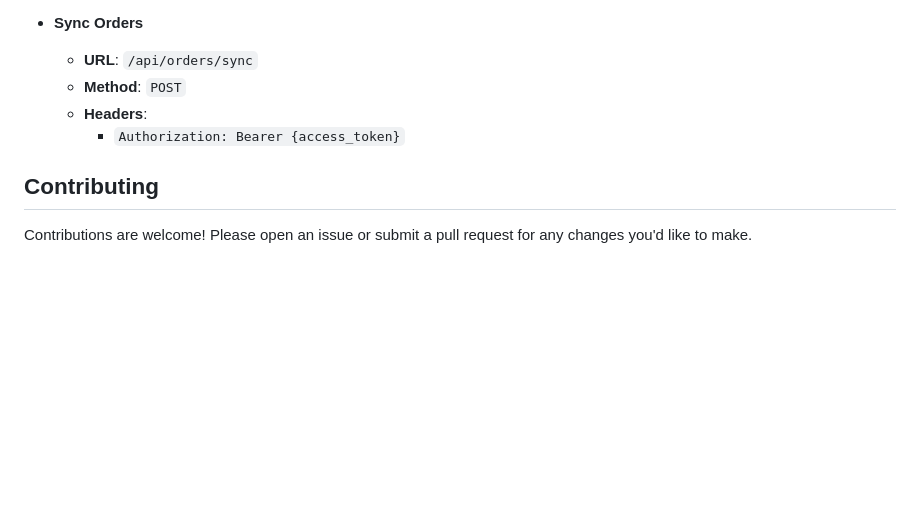
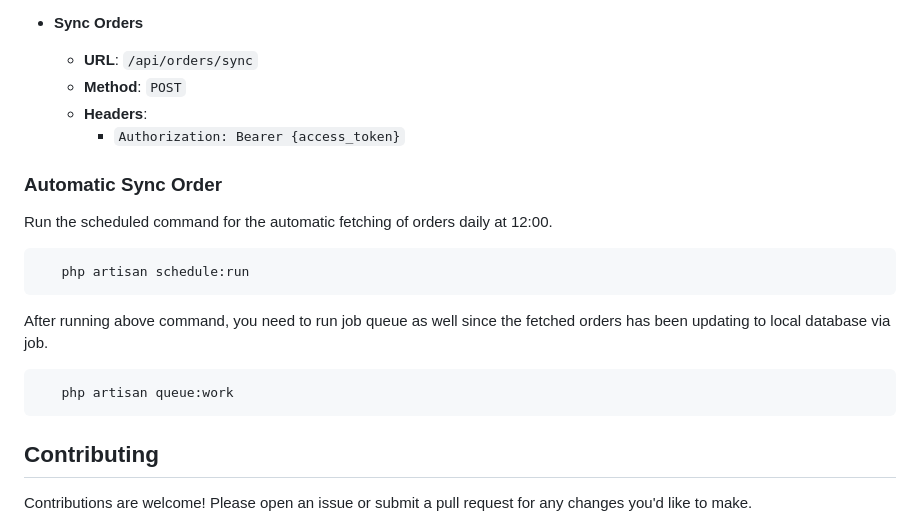
Before and after one commit to Harish120/matat-task, a Markdown page: backend/README.md, the part around the change. GitHub-like rendering; blank space fills up the shorter version.

Commit message:
:memo: update on project setup

````diff
--- a/backend/README.md
+++ b/backend/README.md
@@ -140,6 +140,16 @@ You can use tools like Postman or curl to interact with the API. Make sure to in
     - **Headers**:
         - `Authorization: Bearer {access_token}`
 
+### Automatic Sync Order
+Run the scheduled command for the automatic fetching of orders daily at 12:00.
+```bash
+   php artisan schedule:run
+   ```
+After running above command, you need to run job queue as well since the fetched orders has been updating to local database via job.
+```bash
+   php artisan queue:work
+   ```
+
 ## Contributing
 
 Contributions are welcome! Please open an issue or submit a pull request for any changes you'd like to make.
````
